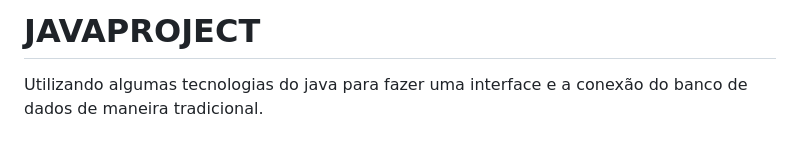
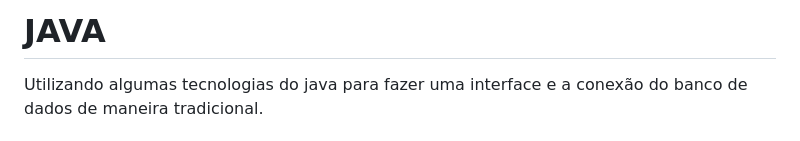
Before and after one commit to KauaHenriqueGoncalves/java-jdbc, a Markdown page: README.md, the part around the change. Rendered like a GitHub page.

```diff
--- a/README.md
+++ b/README.md
@@ -1,4 +1,4 @@
-# JAVAPROJECT
+# JAVA
 
 Utilizando algumas tecnologias do java para fazer uma interface e a conexão do banco de dados de maneira tradicional.
 
```
